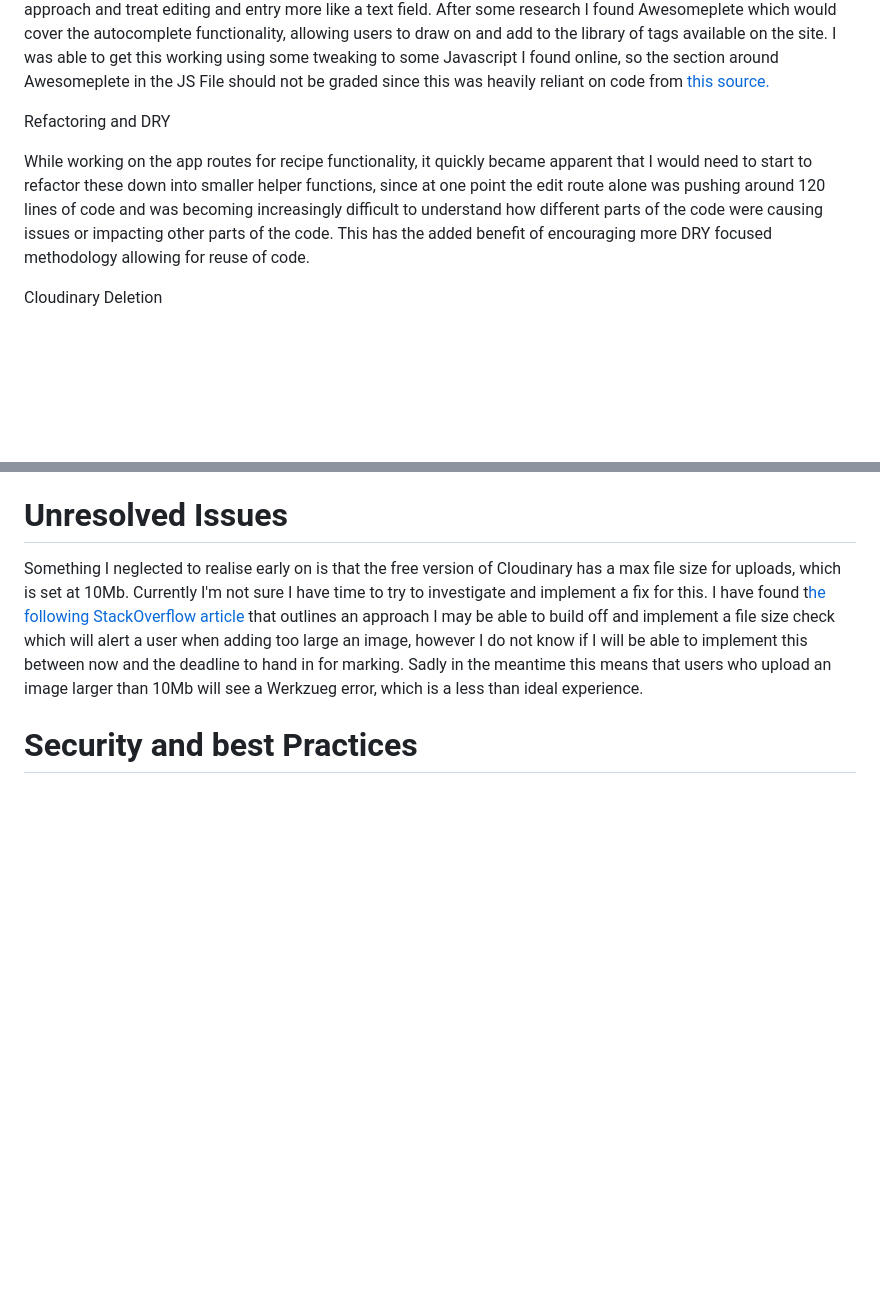
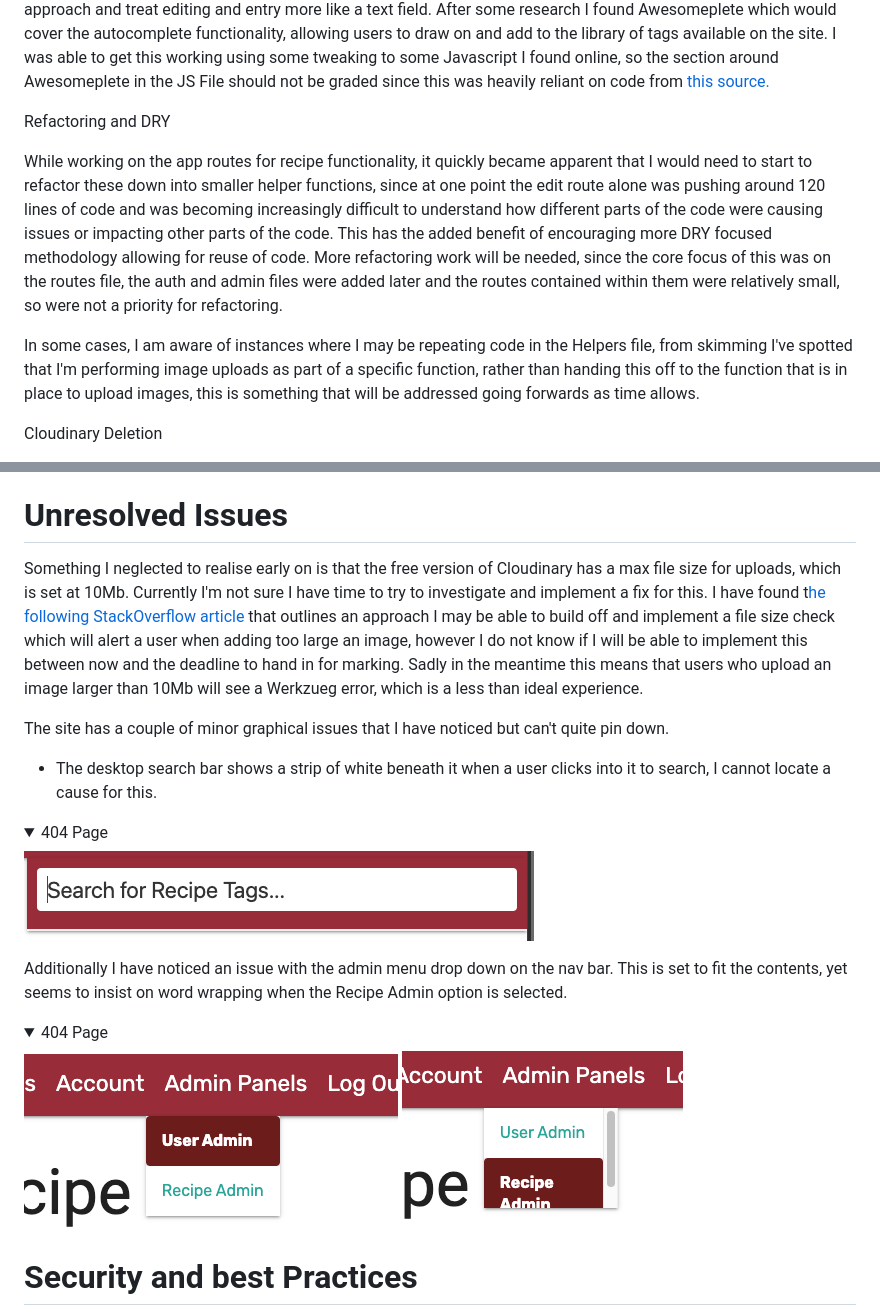
Before and after one commit to monkphin/Colour-Forge, a Markdown page: README.md, 2 parts joined by grey strips. GitHub-like rendering; pictures changed too: docs/bugs/recipe-admin-bug.png (added), docs/bugs/searchbox-bug.png (added), docs/bugs/user-admin.png (added); folded sections open; blank space fills up the shorter version.

Commit message:
added additional bugs

```diff
--- a/README.md
+++ b/README.md
@@ -741,7 +741,9 @@ Tags were a challenge to get to work correctly due to not only the need for the
 
 Refactoring and DRY
 
-While working on the app routes for recipe functionality, it quickly became apparent that I would need to start to refactor these down into smaller helper functions, since at one point the edit route alone was pushing around 120 lines of code and was becoming increasingly difficult to understand how different parts of the code were causing issues or impacting other parts of the code. This has the added benefit of encouraging more DRY focused methodology allowing for reuse of code.
+While working on the app routes for recipe functionality, it quickly became apparent that I would need to start to refactor these down into smaller helper functions, since at one point the edit route alone was pushing around 120 lines of code and was becoming increasingly difficult to understand how different parts of the code were causing issues or impacting other parts of the code. This has the added benefit of encouraging more DRY focused methodology allowing for reuse of code. More refactoring work will be needed, since the core focus of this was on the routes file, the auth and admin files were added later and the routes contained within them were relatively small, so were not a priority for refactoring.
+
+In some cases, I am aware of instances where I may be repeating code in the Helpers file, from skimming I've spotted that I'm performing image uploads as part of a specific function, rather than handing this off to the function that is in place to upload images, this is something that will be addressed going forwards as time allows.
 
 Cloudinary Deletion
 
@@ -797,6 +799,24 @@ Jinja for loop after the fix:<br>
 
 # Unresolved Issues
 Something I neglected to realise early on is that the free version of Cloudinary has a max file size for uploads, which is set at 10Mb. Currently I'm not sure I have time to try to investigate and implement a fix for this. I have found t[he following StackOverflow article](https://stackoverflow.com/questions/2104080/how-do-i-check-file-size-in-python) that outlines an approach I may be able to build off and implement a file size check which will alert a user when adding too large an image, however I do not know if I will be able to implement this between now and the deadline to hand in for marking. Sadly in the meantime this means that users who upload an image larger than 10Mb will see a Werkzueg error, which is a less than ideal experience.
+
+The site has a couple of minor graphical issues that I have noticed but can't quite pin down.
+ - The desktop search bar shows a strip of white beneath it when a user clicks into it to search, I cannot locate a cause for this.
+
+ <details>
+<summary>404 Page</summary>
+<img src="docs/bugs/searchbox-bug.png">
+</details>
+
+Additionally I have noticed an issue with the admin menu drop down on the nav bar. This is set to fit the contents, yet seems to insist on word wrapping when the Recipe Admin option is selected.
+
+<details>
+<summary>404 Page</summary>
+<img src="docs/bugs/user-admin.png">
+<img src="docs/bugs/recipe-admin-bug.png">
+</details>
+
+
 
 # Security and best Practices
 User passwords are hashed, using SHA512 Bit encryption. This may be a tad stronger than is needed, but some reading suggested SHA256 is susceptible to brute force attacks, as such I felt the extra degree of encryption offered by this was worth while.
```
